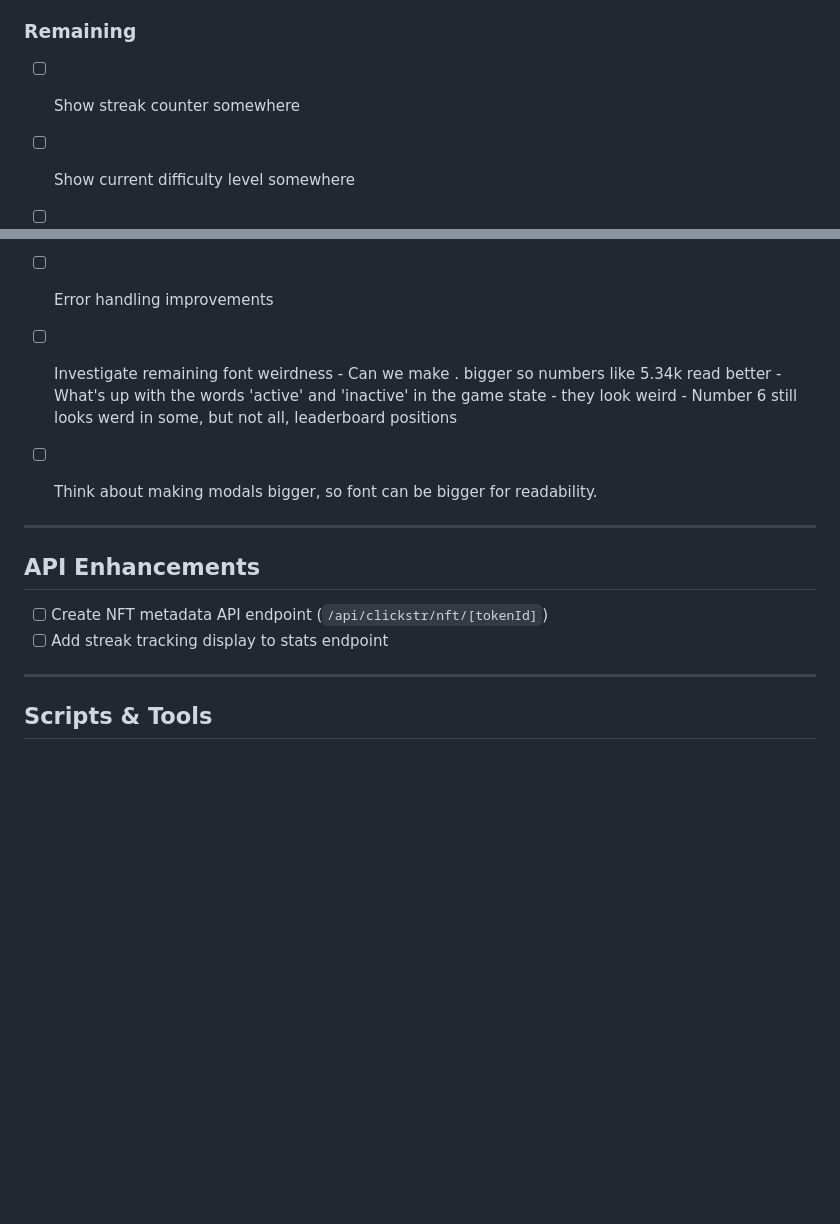
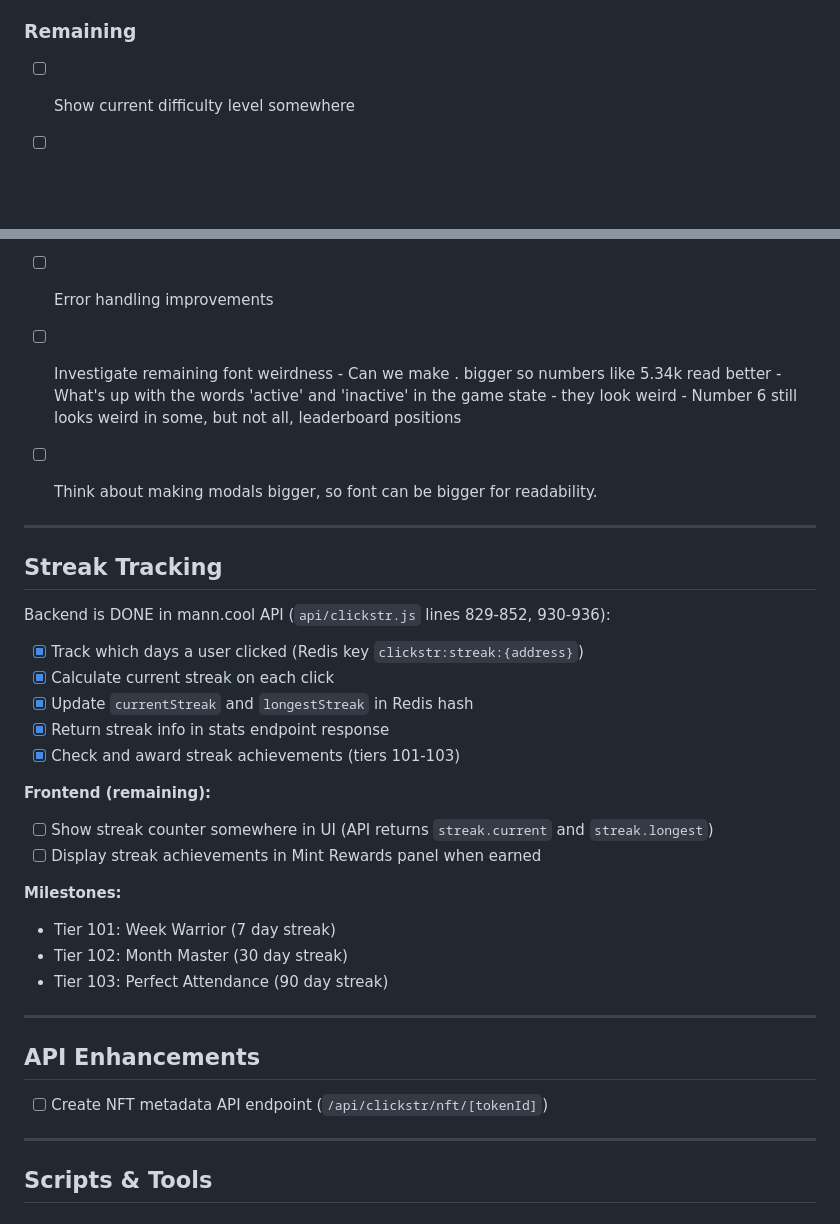
Before and after one commit to songadaymann/clickstr, a Markdown page: docs/todo.md, 2 parts joined by grey strips. GitHub-like rendering; blank space fills up the shorter version.

Commit message:
Update todo.md - consolidate streak tracking status

```diff
--- a/docs/todo.md
+++ b/docs/todo.md
@@ -100,7 +100,6 @@ All NFT artwork and cursor images have been uploaded to IPFS via Pinata.
 - [x] "Your Total Clicks" reads consistently from API only
 
 ### Remaining
-- [ ] Show streak counter somewhere
 - [ ] Show current difficulty level somewhere
 - [ ] Add simple 3 sentence explanation on first visit
 - [ ] Sound effects for achievements
@@ -109,17 +108,36 @@ All NFT artwork and cursor images have been uploaded to IPFS via Pinata.
 - [ ] Investigate remaining font weirdness
        - Can we make . bigger so numbers like 5.34k read better
        - What's up with the words 'active' and 'inactive' in the game state - they look weird
-       - Number 6 still looks werd in some, but not all, leaderboard positions
+       - Number 6 still looks weird in some, but not all, leaderboard positions
 - [ ] Think about making modals bigger, so font can be bigger for readability.
 
 
 
 ---
 
+## Streak Tracking
+
+Backend is DONE in mann.cool API (`api/clickstr.js` lines 829-852, 930-936):
+- [x] Track which days a user clicked (Redis key `clickstr:streak:{address}`)
+- [x] Calculate current streak on each click
+- [x] Update `currentStreak` and `longestStreak` in Redis hash
+- [x] Return streak info in stats endpoint response
+- [x] Check and award streak achievements (tiers 101-103)
+
+**Frontend (remaining):**
+- [ ] Show streak counter somewhere in UI (API returns `streak.current` and `streak.longest`)
+- [ ] Display streak achievements in Mint Rewards panel when earned
+
+**Milestones:**
+- Tier 101: Week Warrior (7 day streak)
+- Tier 102: Month Master (30 day streak)
+- Tier 103: Perfect Attendance (90 day streak)
+
+---
+
 ## API Enhancements
 
 - [ ] Create NFT metadata API endpoint (`/api/clickstr/nft/[tokenId]`)
-- [ ] Add streak tracking display to stats endpoint
 
 ---
 
```
